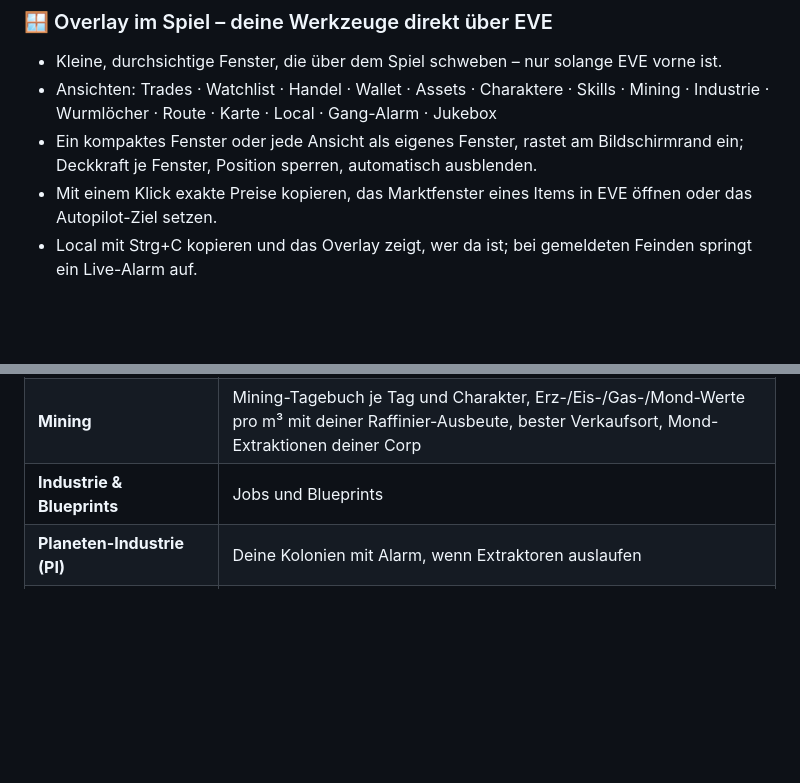
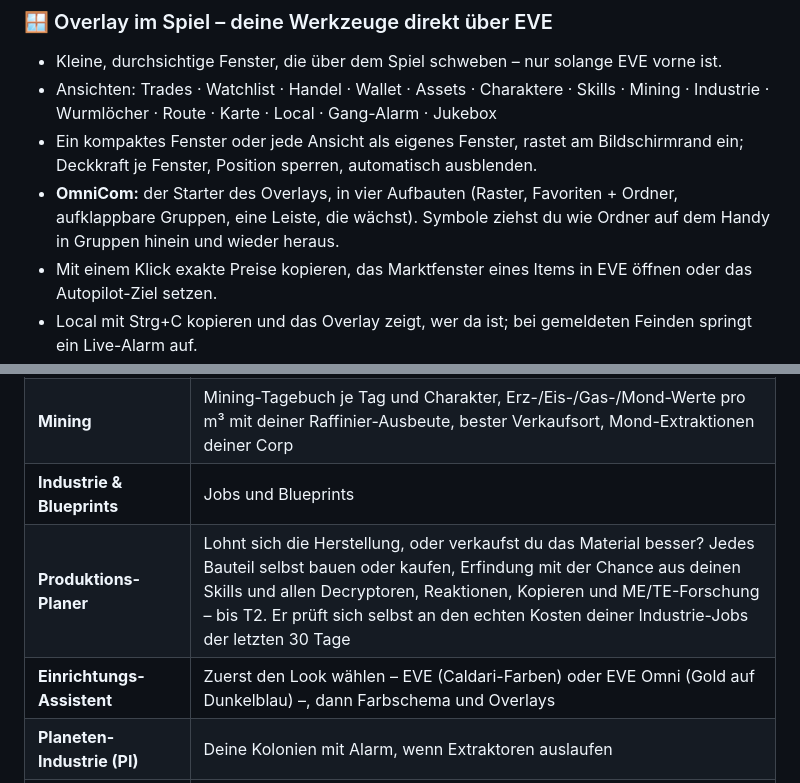
Before and after one commit to Nareya79/eve-omni, a Markdown page: README.de.md, 2 parts joined by grey strips. Rendered like a GitHub page; blank space fills up the shorter version.

Commit message:
README.de: Produktions-Planer, OmniCom, Einrichtungs-Assistent (5.0.5)
Co-Authored-By: Claude Sonnet 5.5 <noreply@anthropic.com>

```diff
--- a/README.de.md
+++ b/README.de.md
@@ -41,6 +41,7 @@
 - Kleine, durchsichtige Fenster, die über dem Spiel schweben – nur solange EVE vorne ist.
 - Ansichten: Trades · Watchlist · Handel · Wallet · Assets · Charaktere · Skills · Mining · Industrie · Wurmlöcher · Route · Karte · Local · Gang-Alarm · Jukebox
 - Ein kompaktes Fenster oder jede Ansicht als eigenes Fenster, rastet am Bildschirmrand ein; Deckkraft je Fenster, Position sperren, automatisch ausblenden.
+- **OmniCom:** der Starter des Overlays, in vier Aufbauten (Raster, Favoriten + Ordner, aufklappbare Gruppen, eine Leiste, die wächst). Symbole ziehst du wie Ordner auf dem Handy in Gruppen hinein und wieder heraus.
 - Mit einem Klick exakte Preise kopieren, das Marktfenster eines Items in EVE öffnen oder das Autopilot-Ziel setzen.
 - Local mit Strg+C kopieren und das Overlay zeigt, wer da ist; bei gemeldeten Feinden springt ein Live-Alarm auf.
 
@@ -54,6 +55,8 @@
 | **Wallet & Assets** | Alle Charaktere, ISK, Journal und Items in jeder Station |
 | **Mining** | Mining-Tagebuch je Tag und Charakter, Erz-/Eis-/Gas-/Mond-Werte pro m³ mit deiner Raffinier-Ausbeute, bester Verkaufsort, Mond-Extraktionen deiner Corp |
 | **Industrie & Blueprints** | Jobs und Blueprints |
+| **Produktions-Planer** | Lohnt sich die Herstellung, oder verkaufst du das Material besser? Jedes Bauteil selbst bauen oder kaufen, Erfindung mit der Chance aus deinen Skills und allen Decryptoren, Reaktionen, Kopieren und ME/TE-Forschung – bis T2. Er prüft sich selbst an den echten Kosten deiner Industrie-Jobs der letzten 30 Tage |
+| **Einrichtungs-Assistent** | Zuerst den Look wählen – EVE (Caldari-Farben) oder EVE Omni (Gold auf Dunkelblau) –, dann Farbschema und Overlays |
 | **Planeten-Industrie (PI)** | Deine Kolonien mit Alarm, wenn Extraktoren auslaufen |
 | **Skills** | Skill-Warteschlange und Handels-Skills – Gebühren mit deinen echten Skills berechnet |
 | **Navigation & Wurmlöcher** | Routenplaner, Sprungplaner, Karte mit Jump Bridges, Thera- & Turnur-Verbindungen über EVE-Scout, Wurmloch-Infos, Autopilot-Ziel mit einem Klick |
```
